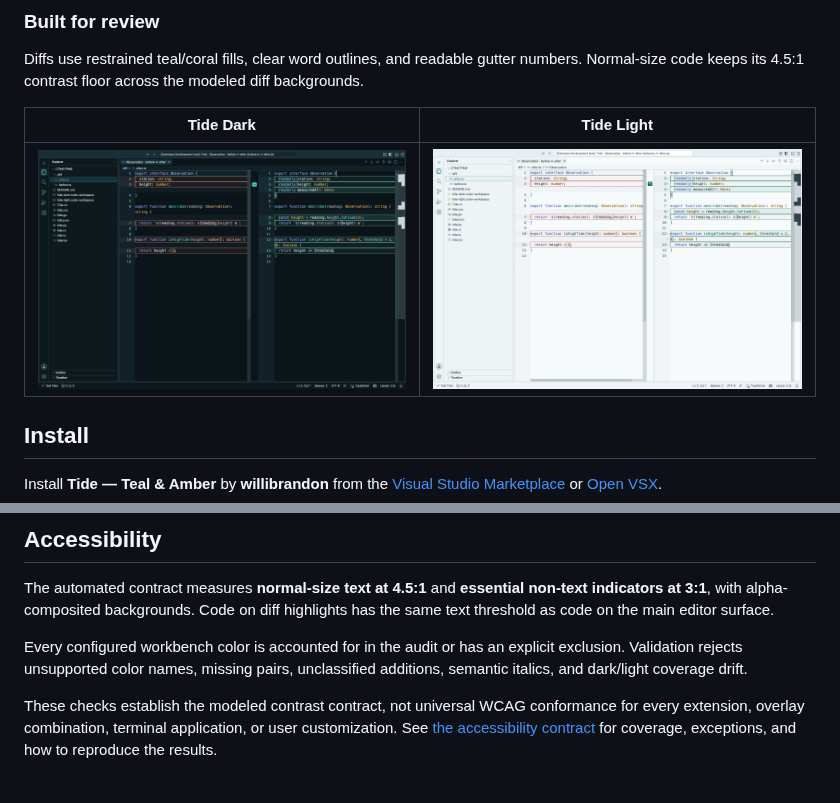
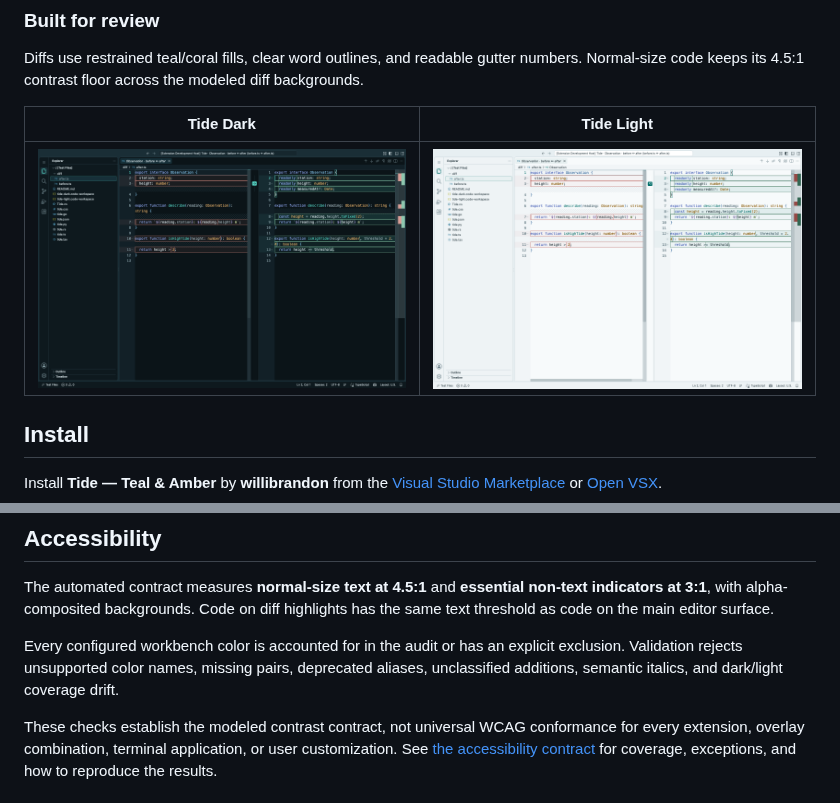
Before and after one commit to willibrandon/tide, a Markdown page: README.md, 2 parts joined by grey strips. Rendered like a GitHub page; pictures changed too: assets/tide-dark-diff.png, assets/tide-light-diff.png.

```diff
--- a/README.md
+++ b/README.md
@@ -84,7 +84,8 @@ highlights has the same text threshold as code on the main editor surface.
 
 Every configured workbench color is accounted for in the audit or has an
 explicit exclusion. Validation rejects unsupported color names, missing pairs,
-unclassified additions, semantic italics, and dark/light coverage drift.
+deprecated aliases, unclassified additions, semantic italics, and dark/light
+coverage drift.
 
 These checks establish the modeled contrast contract, not universal WCAG
 conformance for every extension, overlay combination, terminal application, or
```
Also changed, not shown: docs/ACCESSIBILITY.md (+3 -2 lines), 11 other files.
